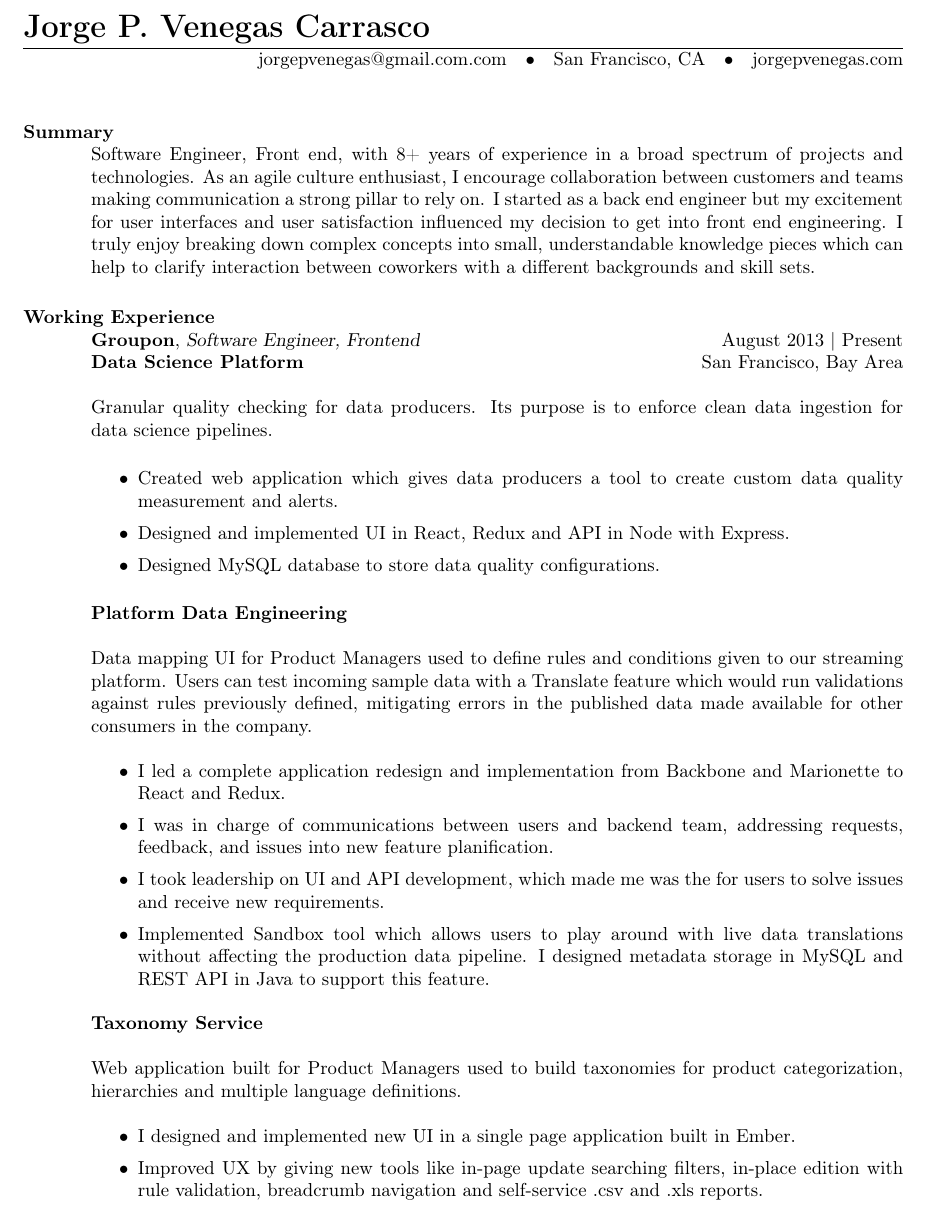
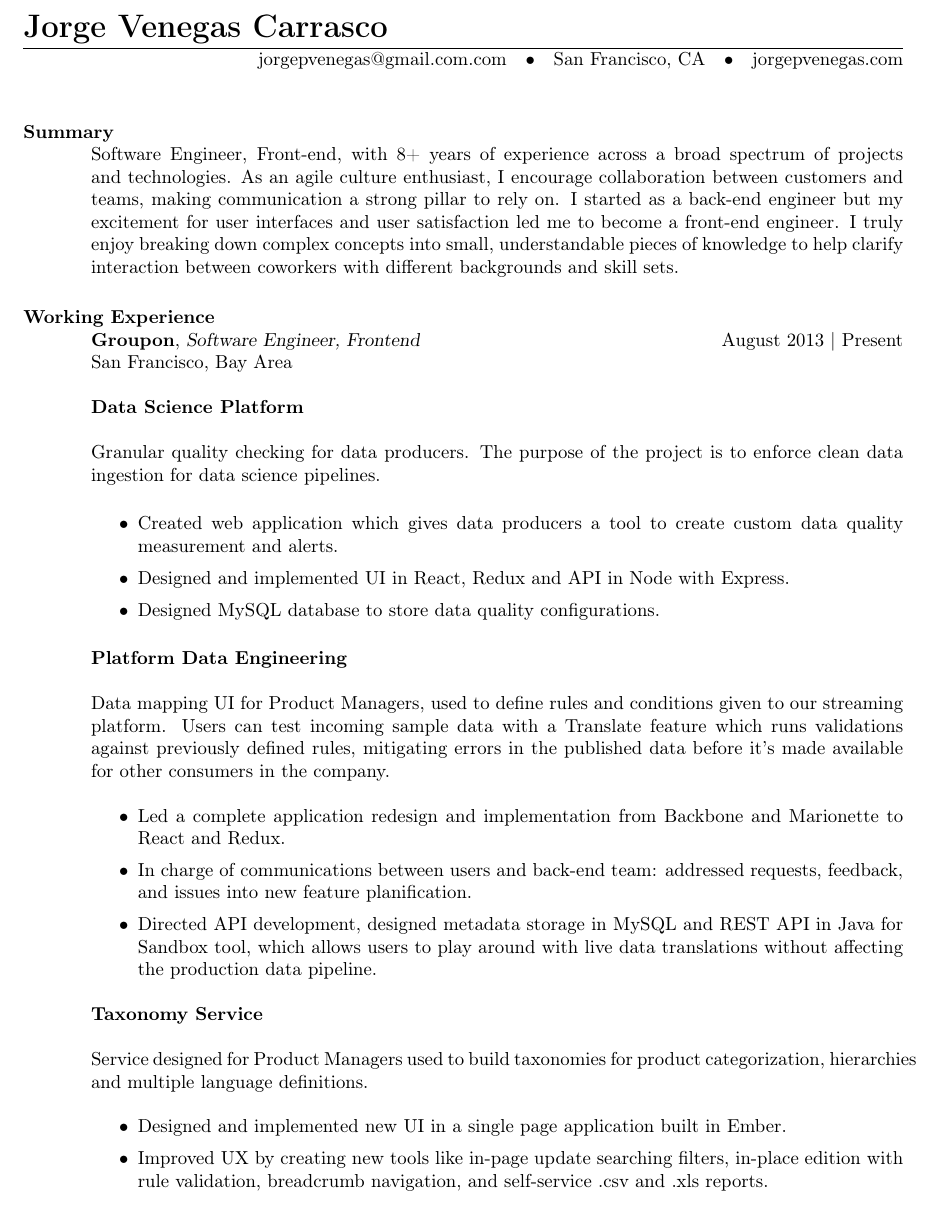
Before and after one commit to jorgepvenegas/resume, a LaTeX CV (resume.tex): part of page 1 of 2, cut so that both start at the same text. Compiled offline with pdfLaTeX.

Commit message:
Proofreading

```diff
--- a/resume.tex
+++ b/resume.tex
@@ -1,22 +1,25 @@
 \documentclass[line,letterpaper, 10pt]{res}
-    \usepackage[none]{hyphenat}
-    \usepackage{textcomp}
-    \usepackage[utf8]{inputenc}
-		\usepackage[T1]{fontenc}
-		\pagestyle{empty}
+  \usepackage[none]{hyphenat}
+	\usepackage{textcomp}
+  \usepackage[utf8]{inputenc}
+	\usepackage[T1]{fontenc}
+	\pagestyle{empty}
 \begin{document}
-\name{{\LARGE Jorge P. Venegas Carrasco}}
+\name{{\LARGE Jorge Venegas Carrasco}}
 \address{jorgepvenegas@gmail.com.com \ \ \textbullet \ \ \ San Francisco, CA \ \ \textbullet \ \ \ jorgepvenegas.com}
 \begin{resume}
 	% \vspace{-5mm}
 
 	\section{Summary}
-	Software Engineer, Front end, with 8+ years of experience in a broad spectrum of projects and technologies. As an agile culture enthusiast, I encourage collaboration between customers and teams making communication a strong pillar to rely on. I started as a back end engineer but my excitement for user interfaces and user satisfaction influenced my decision to get into front end engineering. I truly enjoy breaking down complex concepts into small, understandable knowledge pieces which can help to clarify interaction between coworkers with a different backgrounds and skill sets.
+	Software Engineer, Front-end, with 8+ years of experience across a broad spectrum of projects and technologies. As an agile culture enthusiast, I encourage collaboration between customers and teams, making communication a strong pillar to rely on. I started as a back-end engineer but my excitement for user interfaces and user satisfaction led me to become a front-end engineer. I truly enjoy breaking down complex concepts into small, understandable pieces of knowledge to help clarify interaction between coworkers with different backgrounds and skill sets.
 
 	\section{Working Experience}
-	\textbf{Groupon}, {\sl Software Engineer, Frontend}\hfill August 2013 | Present\\\textbf{Data Science Platform} \hfill San Francisco, Bay Area
+	\textbf{Groupon}, {\sl Software Engineer, Frontend}\hfill August 2013 | Present
+	\\ \hfill San Francisco, Bay Area
 	\\
-	\\Granular quality checking for data producers. Its purpose is to enforce clean data ingestion for data science pipelines.\\
+	\\ \textbf{Data Science Platform}
+	\\
+	\\Granular quality checking for data producers. The purpose of the project is to enforce clean data ingestion for data science pipelines.\\
 
 	\begin{itemize} \itemsep 3pt
 	\item Created web application which gives data producers a tool to create custom data quality measurement and alerts.
@@ -24,18 +27,17 @@
 	\item Designed MySQL database to store data quality configurations.
 	\end{itemize}
 
-	\textbf{Platform Data Engineering}\\ \\Data mapping UI for Product Managers used to define rules and conditions given to our streaming platform. Users can test incoming sample data with a Translate feature which would run validations against rules previously defined, mitigating errors in the published data made available for other consumers in the company.\\
+	\textbf{Platform Data Engineering}\\ \\Data mapping UI for Product Managers, used to define rules and conditions given to our streaming platform. Users can test incoming sample data with a Translate feature which runs validations against previously defined rules, mitigating errors in the published data before it’s made available for other consumers in the company.\\
 	\begin{itemize} \itemsep 3pt
-	\item I led a complete application redesign and implementation from Backbone and Marionette to React and Redux.
-	\item I was in charge of communications between users and backend team, addressing requests, feedback, and issues into new feature planification.
-	\item I took leadership on UI and API development, which made me was the for users to solve issues and receive new requirements.
-	\item Implemented Sandbox tool which allows users to play around with live data translations without affecting the production data pipeline. I designed metadata storage in MySQL and REST API in Java to support this feature.
+	\item Led a complete application redesign and implementation from Backbone and Marionette to React and Redux.
+	\item In charge of communications between users and back-end team: addressed requests, feedback, and issues into new feature planification.
+	\item Directed API development, designed metadata storage in MySQL and REST API in Java for Sandbox tool, which allows users to play around with live data translations without affecting the production data pipeline.
 	\end{itemize}
 
-	\textbf{Taxonomy Service}\\ \\Web application built for Product Managers used to build taxonomies for product categorization, hierarchies and multiple language definitions.\\
+	\textbf{Taxonomy Service}\\ \\Service designed for Product Managers used to build taxonomies for product categorization, hierarchies and multiple language definitions.\\
 	\begin{itemize} \itemsep 3pt
-	\item I designed and implemented new UI in a single page application built in Ember.
-	\item Improved UX by giving new tools like in-page update searching filters, in-place edition with rule validation, breadcrumb navigation and self-service .csv and .xls reports.
+	\item Designed and implemented new UI in a single page application built in Ember.
+	\item Improved UX by creating new tools like in-page update searching filters, in-place edition with rule validation, breadcrumb navigation, and self-service .csv and .xls reports.
 	\end{itemize}
 
 	\textbf{Goods}\\ \\ Warehouse Management System for Groupon in Latin America.\\
```
Also changed, not shown: resume.tex (18 more changed lines).
